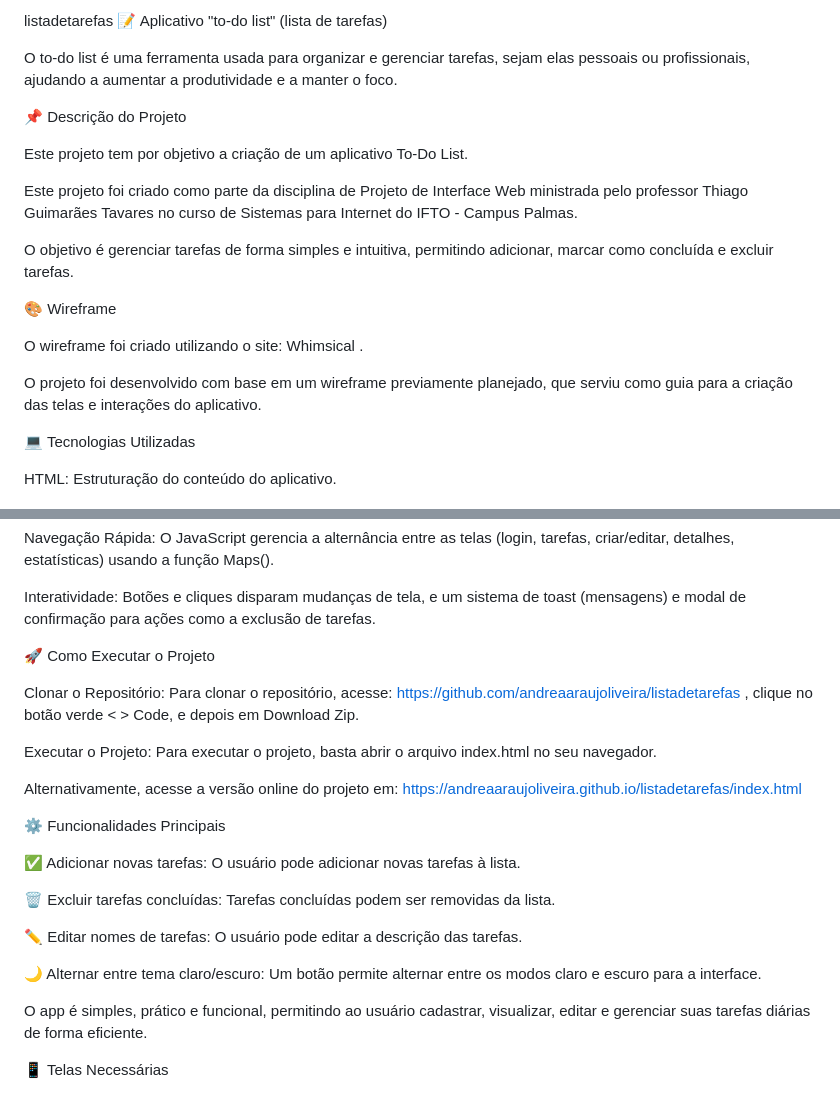
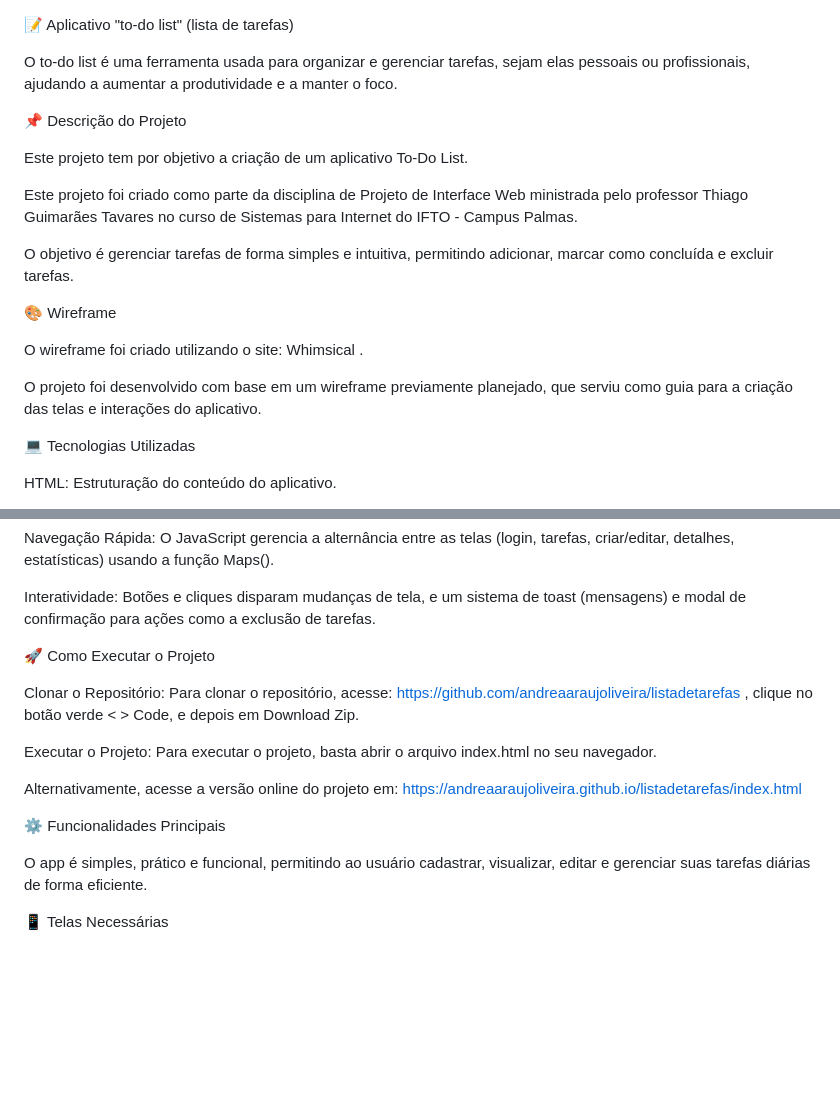
Before and after one commit to andreaaraujoliveira/listadetarefas, a Markdown page: README.md, 2 parts joined by grey strips. Rendered like a GitHub page; blank space fills up the shorter version.

Commit message:
Simplify functionalities section in README
Removed detailed functionality descriptions for tasks.

```diff
--- a/README.md
+++ b/README.md
@@ -1,7 +1,8 @@
-listadetarefas
+
 📝 Aplicativo "to-do list" (lista de tarefas)
 
 O to-do list é uma ferramenta usada para organizar e gerenciar tarefas, sejam elas pessoais ou profissionais, ajudando a aumentar a produtividade e a manter o foco.
+
 
 📌 Descrição do Projeto
 
@@ -11,12 +12,14 @@ Este projeto foi criado como parte da disciplina de Projeto de Interface Web min
 
 O objetivo é gerenciar tarefas de forma simples e intuitiva, permitindo adicionar, marcar como concluída e excluir tarefas.
 
+
 🎨 Wireframe
 
 O wireframe foi criado utilizando o site: Whimsical
 .
 
 O projeto foi desenvolvido com base em um wireframe previamente planejado, que serviu como guia para a criação das telas e interações do aplicativo.
+
 
 💻 Tecnologias Utilizadas
 
@@ -38,6 +41,7 @@ Navegação Rápida: O JavaScript gerencia a alternância entre as telas (login,
 
 Interatividade: Botões e cliques disparam mudanças de tela, e um sistema de toast (mensagens) e modal de confirmação para ações como a exclusão de tarefas.
 
+
 🚀 Como Executar o Projeto
 
 Clonar o Repositório:
@@ -50,15 +54,8 @@ Para executar o projeto, basta abrir o arquivo index.html no seu navegador.
 Alternativamente, acesse a versão online do projeto em:
 https://andreaaraujoliveira.github.io/listadetarefas/index.html
 
+
 ⚙️ Funcionalidades Principais
-
-✅ Adicionar novas tarefas: O usuário pode adicionar novas tarefas à lista.
-
-🗑️ Excluir tarefas concluídas: Tarefas concluídas podem ser removidas da lista.
-
-✏️ Editar nomes de tarefas: O usuário pode editar a descrição das tarefas.
-
-🌙 Alternar entre tema claro/escuro: Um botão permite alternar entre os modos claro e escuro para a interface.
 
 O app é simples, prático e funcional, permitindo ao usuário cadastrar, visualizar, editar e gerenciar suas tarefas diárias de forma eficiente.
 
```
Also changed, not shown: other parts of README.md (+1 -0 lines).
